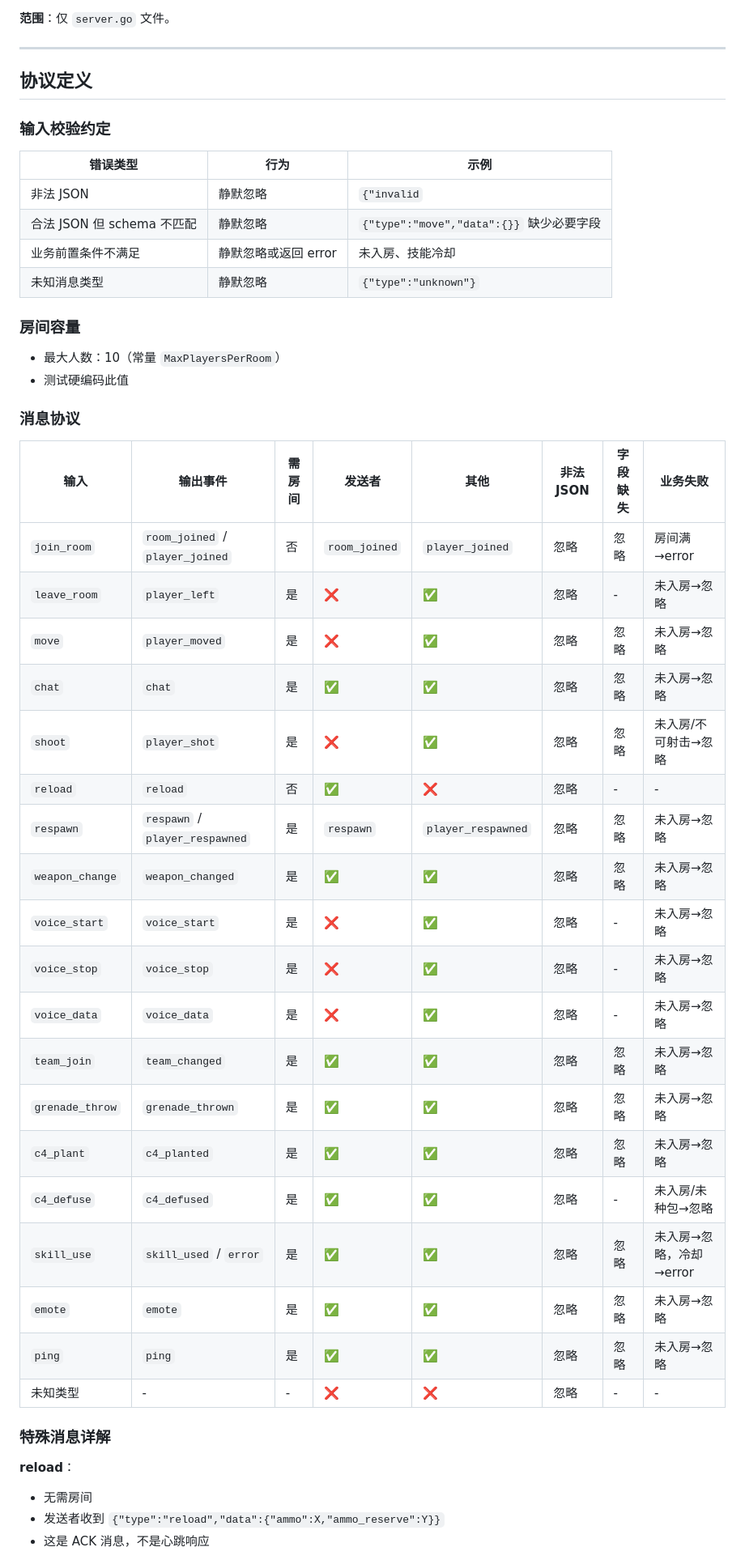
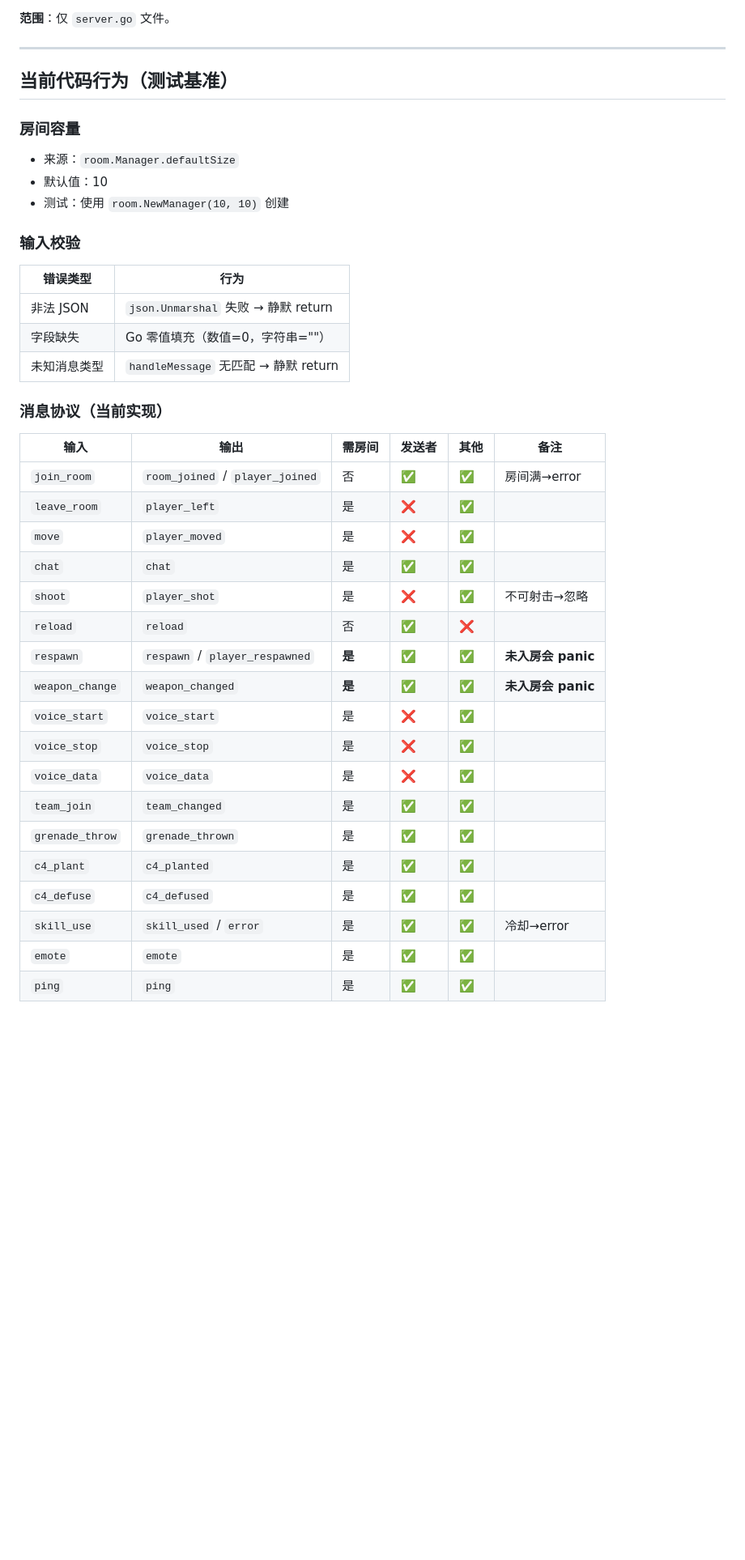
Before and after one commit to atalia/fps-game, a Markdown page: docs/specs/2026-03-20-network-test-coverage-design.md, the part around one of its changes. Shown at 81% size. Rendered like a GitHub page; blank space fills up the shorter version.

Commit message:
docs: 基于代码行为的规格 - 房间容量来源、技能列表、字段缺失行为、panic风险标注

```diff
--- a/docs/specs/2026-03-20-network-test-coverage-design.md
+++ b/docs/specs/2026-03-20-network-test-coverage-design.md
@@ -8,50 +8,42 @@
 
 ---
 
-## 协议定义
-
-### 输入校验约定
-
-| 错误类型 | 行为 | 示例 |
-|----------|------|------|
-| 非法 JSON | 静默忽略 | `{"invalid` |
-| 合法 JSON 但 schema 不匹配 | 静默忽略 | `{"type":"move","data":{}}` 缺少必要字段 |
-| 业务前置条件不满足 | 静默忽略或返回 error | 未入房、技能冷却 |
-| 未知消息类型 | 静默忽略 | `{"type":"unknown"}` |
+## 当前代码行为（测试基准）
 
 ### 房间容量
 
-- 最大人数：10（常量 `MaxPlayersPerRoom`）
-- 测试硬编码此值
+- 来源：`room.Manager.defaultSize`
+- 默认值：10
+- 测试：使用 `room.NewManager(10, 10)` 创建
 
-### 消息协议
+### 输入校验
 
-| 输入 | 输出事件 | 需房间 | 发送者 | 其他 | 非法JSON | 字段缺失 | 业务失败 |
-|------|----------|-------|-------|------|---------|---------|---------|
-| `join_room` | `room_joined` / `player_joined` | 否 | `room_joined` | `player_joined` | 忽略 | 忽略 | 房间满→error |
-| `leave_room` | `player_left` | 是 | ❌ | ✅ | 忽略 | - | 未入房→忽略 |
-| `move` | `player_moved` | 是 | ❌ | ✅ | 忽略 | 忽略 | 未入房→忽略 |
-| `chat` | `chat` | 是 | ✅ | ✅ | 忽略 | 忽略 | 未入房→忽略 |
-| `shoot` | `player_shot` | 是 | ❌ | ✅ | 忽略 | 忽略 | 未入房/不可射击→忽略 |
-| `reload` | `reload` | 否 | ✅ | ❌ | 忽略 | - | - |
-| `respawn` | `respawn` / `player_respawned` | 是 | `respawn` | `player_respawned` | 忽略 | 忽略 | 未入房→忽略 |
-| `weapon_change` | `weapon_changed` | 是 | ✅ | ✅ | 忽略 | 忽略 | 未入房→忽略 |
-| `voice_start` | `voice_start` | 是 | ❌ | ✅ | 忽略 | - | 未入房→忽略 |
-| `voice_stop` | `voice_stop` | 是 | ❌ | ✅ | 忽略 | - | 未入房→忽略 |
-| `voice_data` | `voice_data` | 是 | ❌ | ✅ | 忽略 | - | 未入房→忽略 |
-| `team_join` | `team_changed` | 是 | ✅ | ✅ | 忽略 | 忽略 | 未入房→忽略 |
-| `grenade_throw` | `grenade_thrown` | 是 | ✅ | ✅ | 忽略 | 忽略 | 未入房→忽略 |
-| `c4_plant` | `c4_planted` | 是 | ✅ | ✅ | 忽略 | 忽略 | 未入房→忽略 |
-| `c4_defuse` | `c4_defused` | 是 | ✅ | ✅ | 忽略 | - | 未入房/未种包→忽略 |
-| `skill_use` | `skill_used` / `error` | 是 | ✅ | ✅ | 忽略 | 忽略 | 未入房→忽略，冷却→error |
-| `emote` | `emote` | 是 | ✅ | ✅ | 忽略 | 忽略 | 未入房→忽略 |
-| `ping` | `ping` | 是 | ✅ | ✅ | 忽略 | 忽略 | 未入房→忽略 |
-| 未知类型 | - | - | ❌ | ❌ | 忽略 | - | - |
+| 错误类型 | 行为 |
+|----------|------|
+| 非法 JSON | `json.Unmarshal` 失败 → 静默 return |
+| 字段缺失 | Go 零值填充（数值=0，字符串=""） |
+| 未知消息类型 | `handleMessage` 无匹配 → 静默 return |
 
-### 特殊消息详解
+### 消息协议（当前实现）
 
-**reload**：
-- 无需房间
-- 发送者收到 `{"type":"reload","data":{"ammo":X,"ammo_reserve":Y}}`
-- 这是 ACK 消息，不是心跳响应
+| 输入 | 输出 | 需房间 | 发送者 | 其他 | 备注 |
+|------|------|-------|-------|------|------|
+| `join_room` | `room_joined` / `player_joined` | 否 | ✅ | ✅ | 房间满→error |
+| `leave_room` | `player_left` | 是 | ❌ | ✅ | |
+| `move` | `player_moved` | 是 | ❌ | ✅ | |
+| `chat` | `chat` | 是 | ✅ | ✅ | |
+| `shoot` | `player_shot` | 是 | ❌ | ✅ | 不可射击→忽略 |
+| `reload` | `reload` | 否 | ✅ | ❌ | |
+| `respawn` | `respawn` / `player_respawned` | **是** | ✅ | ✅ | **未入房会 panic** |
+| `weapon_change` | `weapon_changed` | **是** | ✅ | ✅ | **未入房会 panic** |
+| `voice_start` | `voice_start` | 是 | ❌ | ✅ | |
+| `voice_stop` | `voice_stop` | 是 | ❌ | ✅ | |
+| `voice_data` | `voice_data` | 是 | ❌ | ✅ | |
+| `team_join` | `team_changed` | 是 | ✅ | ✅ | |
+| `grenade_throw` | `grenade_thrown` | 是 | ✅ | ✅ | |
+| `c4_plant` | `c4_planted` | 是 | ✅ | ✅ | |
+| `c4_defuse` | `c4_defused` | 是 | ✅ | ✅ | |
+| `skill_use` | `skill_used` / `error` | 是 | ✅ | ✅ | 冷却→error |
+| `emote` | `emote` | 是 | ✅ | ✅ | |
+| `ping` | `ping` | 是 | ✅ | ✅ | |
 
```
Also changed, not shown: other parts of docs/specs/2026-03-20-network-test-coverage-design.md (+48 -81 lines).
